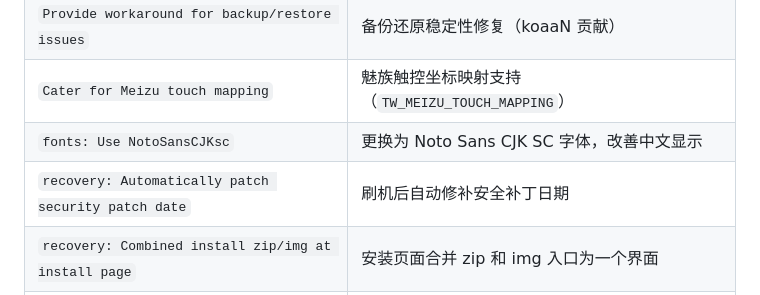
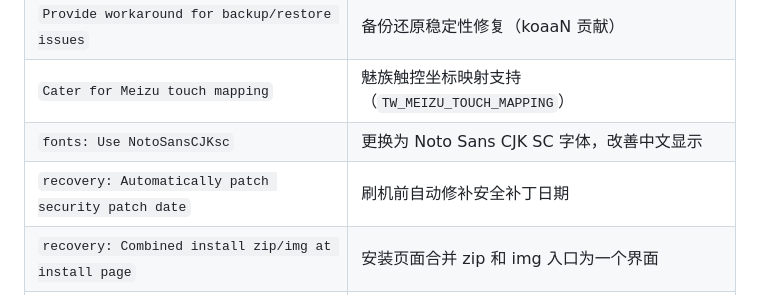
Before and after one commit to AuroraRecoveryProject/aurora_recovery, a Markdown page: docs/TWRP分支演化分析.md, the part around the change. Drawn GitHub-style.

```diff
--- a/docs/TWRP分支演化分析.md
+++ b/docs/TWRP分支演化分析.md
@@ -397,7 +397,7 @@ TW_NO_NETWORK := true   # 所有网络相关模块均不编译
 | `Provide workaround for backup/restore issues` | 备份还原稳定性修复（koaaN 贡献） |
 | `Cater for Meizu touch mapping` | 魅族触控坐标映射支持（`TW_MEIZU_TOUCH_MAPPING`） |
 | `fonts: Use NotoSansCJKsc` | 更换为 Noto Sans CJK SC 字体，改善中文显示 |
-| `recovery: Automatically patch security patch date` | 刷机后自动修补安全补丁日期 |
+| `recovery: Automatically patch security patch date` | 刷机前自动修补安全补丁日期 |
 | `recovery: Combined install zip/img at install page` | 安装页面合并 zip 和 img 入口为一个界面 |
 | `Use /persist/TWRP/.twrp_settings` | TWRP 配置持久化路径从 `/data` 改为 `/persist`，格式化 data 后也不丢失设置 |
 
```
